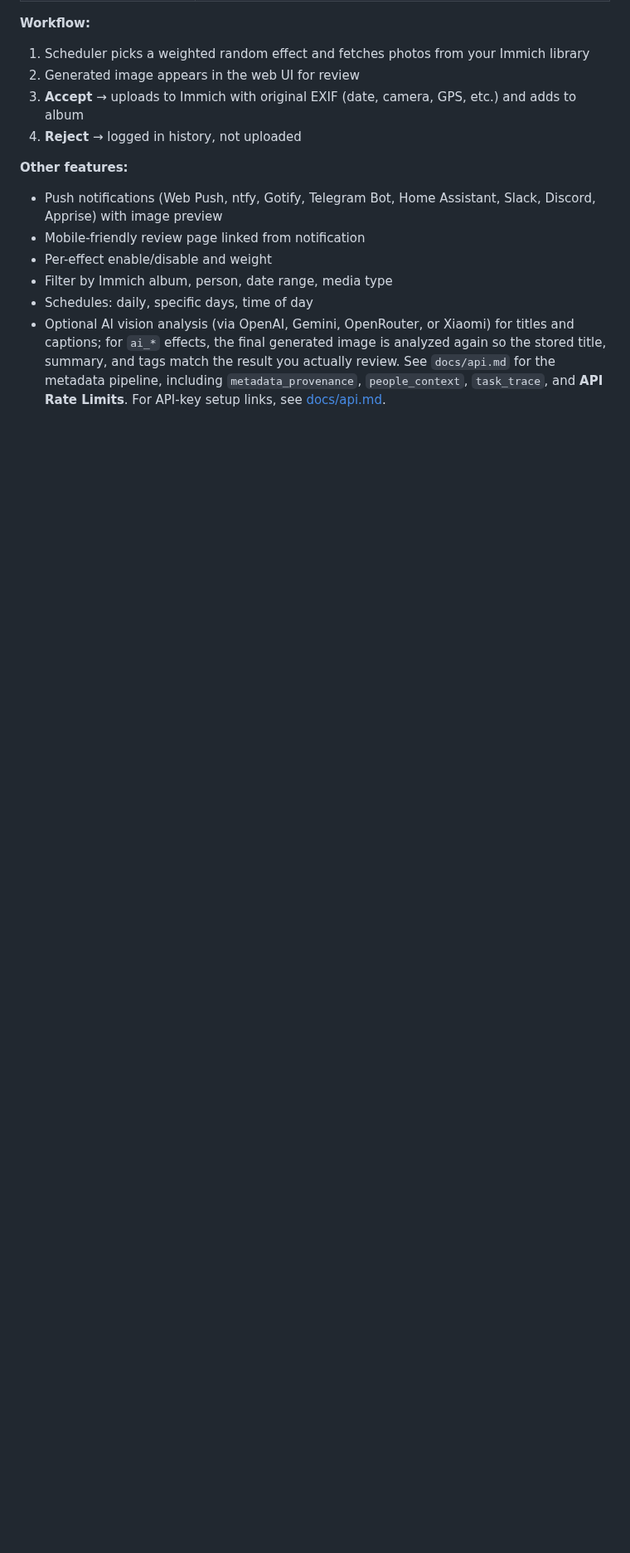
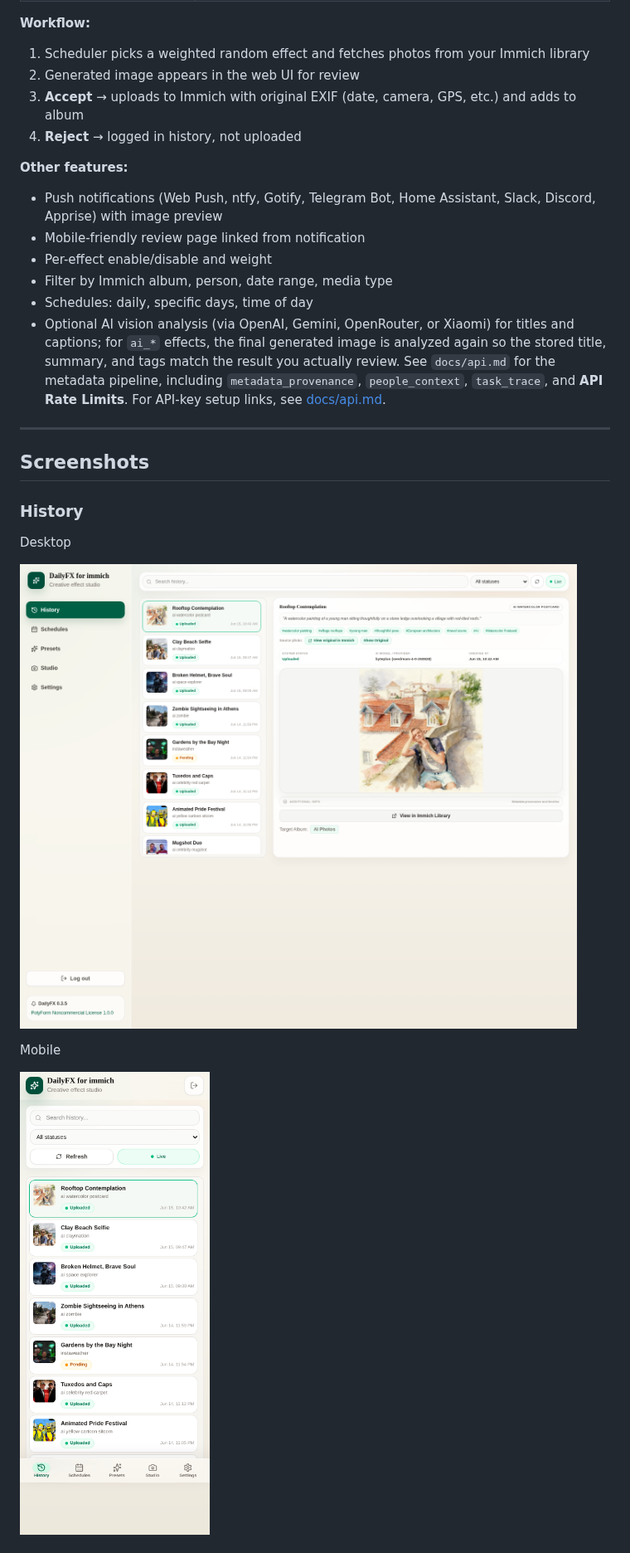
Before and after one commit to ferges123/dailyFX, a Markdown page: README.md, the part around one of its changes. Shown at 83% size. GitHub-like rendering; pictures changed too: docs/screenshots/history-desktop.png (added), docs/screenshots/history-mobile.png (added); blank space fills up the shorter version.

Commit message:
docs: add frontend screenshots

```diff
--- a/README.md
+++ b/README.md
@@ -81,3 +81,17 @@ Once an effect is generated, you are notified through your preferred channel, wh
 - Schedules: daily, specific days, time of day
 - Optional AI vision analysis (via OpenAI, Gemini, OpenRouter, or Xiaomi) for titles and captions; for `ai_*` effects, the final generated image is analyzed again so the stored title, summary, and tags match the result you actually review. See `docs/api.md` for the metadata pipeline, including `metadata_provenance`, `people_context`, `task_trace`, and **API Rate Limits**.
 For API-key setup links, see [docs/api.md](docs/api.md#ai-provider-key-setup).
+
+---
+
+## Screenshots
+
+### History
+Desktop
+
+![History desktop](docs/screenshots/history-desktop.png)
+
+Mobile
+
+![History mobile](docs/screenshots/history-mobile.png)
+
```
Also changed, not shown: other parts of README.md (+17 -0 lines), docs/frontend.md (+24 -0 lines), docs/screenshots/schedules-desktop.png (added), docs/screenshots/schedules-mobile.png (added), docs/screenshots/settings-desktop.png (added), docs/screenshots/settings-mobile.png (added).
